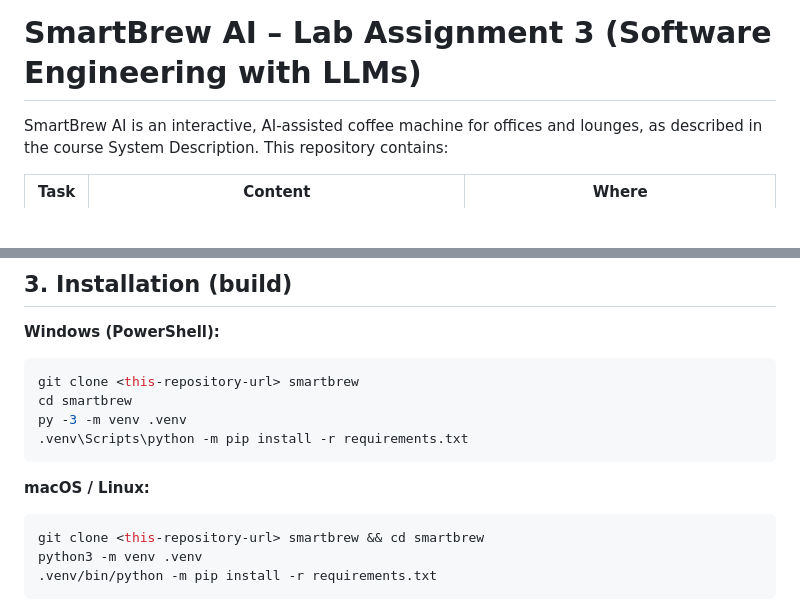
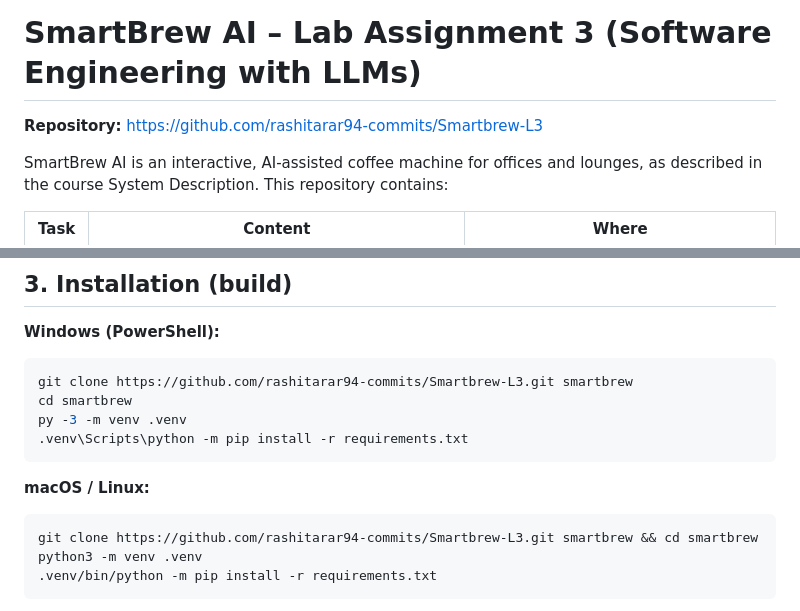
Before and after one commit to rashitarar94-commits/Smartbrew-L3, a Markdown page: README.md, 2 parts joined by grey strips. Drawn GitHub-style; blank space fills up the shorter version.

Commit message:
README: add GitHub repository URL
Co-Authored-By: Claude Opus 5.5 <noreply@anthropic.com>

````diff
--- a/README.md
+++ b/README.md
@@ -1,4 +1,6 @@
 # SmartBrew AI – Lab Assignment 3 (Software Engineering with LLMs)
+
+**Repository:** https://github.com/rashitarar94-commits/Smartbrew-L3
 
 SmartBrew AI is an interactive, AI-assisted coffee machine for offices and
 lounges, as described in the course System Description. This repository
@@ -71,7 +73,7 @@ No compiler, Node.js, or external database is needed.
 **Windows (PowerShell):**
 
 ```powershell
-git clone <this-repository-url> smartbrew
+git clone https://github.com/rashitarar94-commits/Smartbrew-L3.git smartbrew
 cd smartbrew
 py -3 -m venv .venv
 .venv\Scripts\python -m pip install -r requirements.txt
@@ -80,7 +82,7 @@ py -3 -m venv .venv
 **macOS / Linux:**
 
 ```bash
-git clone <this-repository-url> smartbrew && cd smartbrew
+git clone https://github.com/rashitarar94-commits/Smartbrew-L3.git smartbrew && cd smartbrew
 python3 -m venv .venv
 .venv/bin/python -m pip install -r requirements.txt
 ```
````
